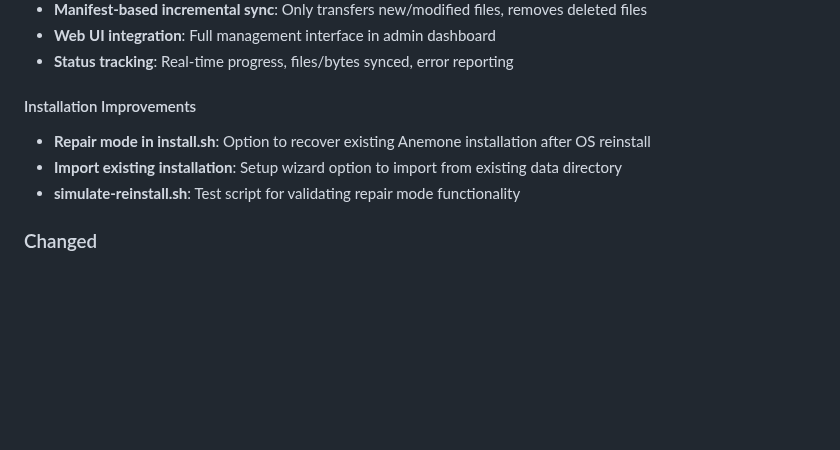
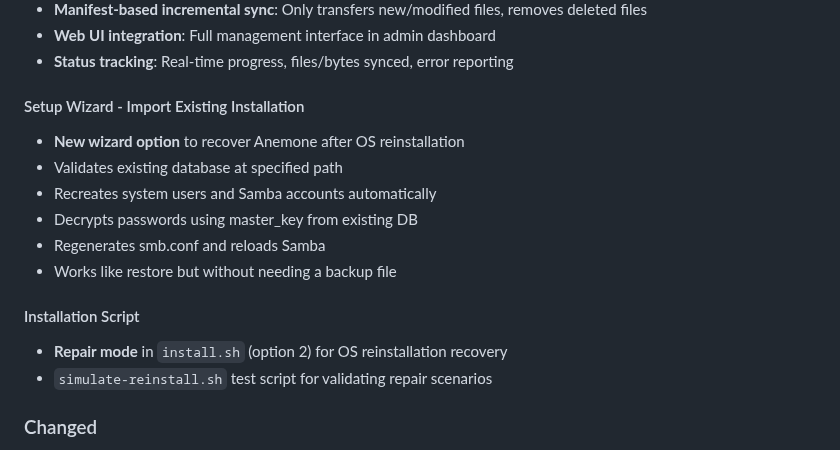
Before and after one commit to juste-un-gars/anemone, a Markdown page: CHANGELOG.md, the part around the change. Rendered like a GitHub page; blank space fills up the shorter version.

Commit message:
docs: Improve v0.10.0-beta changelog - highlight wizard feature
Co-Authored-By: Claude Opus 4.5 <noreply@anthropic.com>

```diff
--- a/CHANGELOG.md
+++ b/CHANGELOG.md
@@ -19,10 +19,17 @@ and this project adheres to [Semantic Versioning](https://semver.org/spec/v2.0.0
 - **Web UI integration**: Full management interface in admin dashboard
 - **Status tracking**: Real-time progress, files/bytes synced, error reporting
 
-#### Installation Improvements
-- **Repair mode in install.sh**: Option to recover existing Anemone installation after OS reinstall
-- **Import existing installation**: Setup wizard option to import from existing data directory
-- **simulate-reinstall.sh**: Test script for validating repair mode functionality
+#### Setup Wizard - Import Existing Installation
+- **New wizard option** to recover Anemone after OS reinstallation
+- Validates existing database at specified path
+- Recreates system users and Samba accounts automatically
+- Decrypts passwords using master_key from existing DB
+- Regenerates smb.conf and reloads Samba
+- Works like restore but without needing a backup file
+
+#### Installation Script
+- **Repair mode** in `install.sh` (option 2) for OS reinstallation recovery
+- `simulate-reinstall.sh` test script for validating repair scenarios
 
 ### Changed
 - **Setup detection refactored**: Uses `.needs-setup` marker file as single source of truth
```
